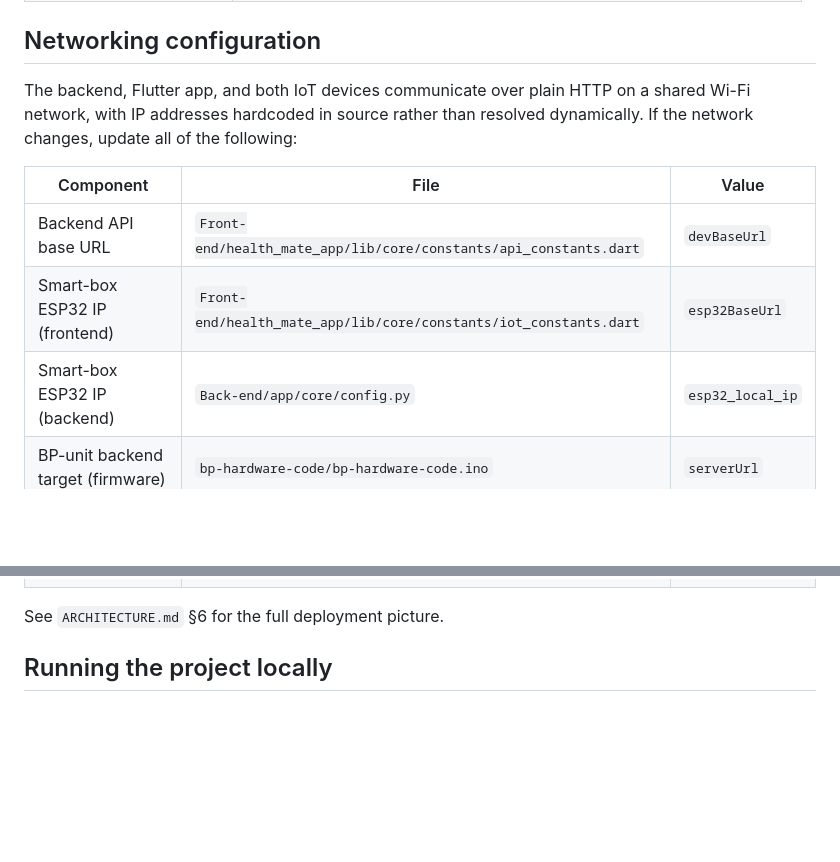
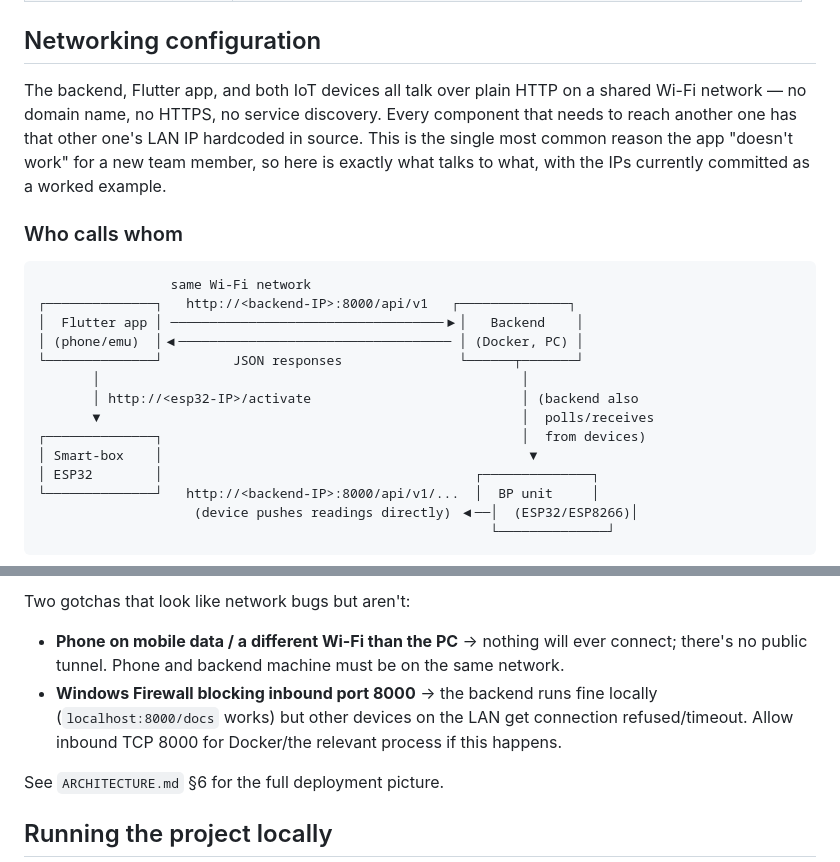
Before and after one commit to omarak2281/Health-Mate-Graduation-Project, a Markdown page: Docs/README.md, 2 parts joined by grey strips. Drawn GitHub-style; blank space fills up the shorter version.

Commit message:
Clarify networking setup in docs with a concrete worked example
Explains who talks to whom (app/backend/IoT devices), the committed
IP values, and the exact steps to test on an external phone.

````diff
--- a/Docs/README.md
+++ b/Docs/README.md
@@ -56,13 +56,29 @@ of that older description — see `BP_PREDICTION.md` §8 and
 
 ## Networking configuration
 
-The backend, Flutter app, and both IoT devices communicate over plain HTTP on
-a shared Wi-Fi network, with IP addresses hardcoded in source rather than
-resolved dynamically. If the network changes, update all of the following:
+The backend, Flutter app, and both IoT devices all talk over plain HTTP on a
+shared Wi-Fi network — no domain name, no HTTPS, no service discovery. Every
+component that needs to reach another one has that other one's LAN IP
+hardcoded in source. This is the single most common reason the app "doesn't
+work" for a new team member, so here is exactly what talks to what, with the
+IPs currently committed as a worked example.
 
-| Component | File | Value |
-|---|---|---|
-| Backend API base URL | `Front-end/health_mate_app/lib/core/constants/api_constants.dart` | `devBaseUrl` |
-| Smart-box ESP32 IP (frontend) | `Front-end/health_mate_app/lib/core/constants/iot_constants.dart` | `esp32BaseUrl` |
-| Smart-box ESP32 IP (backend) | `Back-end/app/core/config.py` | `esp32_local_ip` |
-| BP-unit backend target (firmware) | `bp-hardware-code/bp-hardware-code.ino` | `serverUrl` |
+### Who calls whom
+
+```
+                 same Wi-Fi network
+┌──────────────┐   http://<backend-IP>:8000/api/v1   ┌──────────────┐
+│  Flutter app │ ───────────────────────────────────▶│   Backend    │
+│ (phone/emu)  │◀─────────────────────────────────── │ (Docker, PC) │
+└──────────────┘         JSON responses               └──────┬───────┘
+       │                                                      │
+       │ http://<esp32-IP>/activate                           │ (backend also
+       ▼                                                      │  polls/receives
+┌──────────────┐                                              │  from devices)
+│ Smart-box    │                                               ▼
+│ ESP32        │                                        ┌──────────────┐
+└──────────────┘   http://<backend-IP>:8000/api/v1/...  │  BP unit     │
+                    (device pushes readings directly) ◀──│  (ESP32/ESP8266)│
+                                                          └──────────────┘
+```
+
@@ -69,3 +125,11 @@ resolved dynamically. If the network changes, update all of the following:
+Two gotchas that look like network bugs but aren't:
+- **Phone on mobile data / a different Wi-Fi than the PC** → nothing will
+  ever connect; there's no public tunnel. Phone and backend machine must be
+  on the same network.
+- **Windows Firewall blocking inbound port 8000** → the backend runs fine
+  locally (`localhost:8000/docs` works) but other devices on the LAN get
+  connection refused/timeout. Allow inbound TCP 8000 for Docker/the
+  relevant process if this happens.
 
 See `ARCHITECTURE.md` §6 for the full deployment picture.
 
````
Also changed, not shown: other parts of Docs/README.md (+40 -0 lines).
